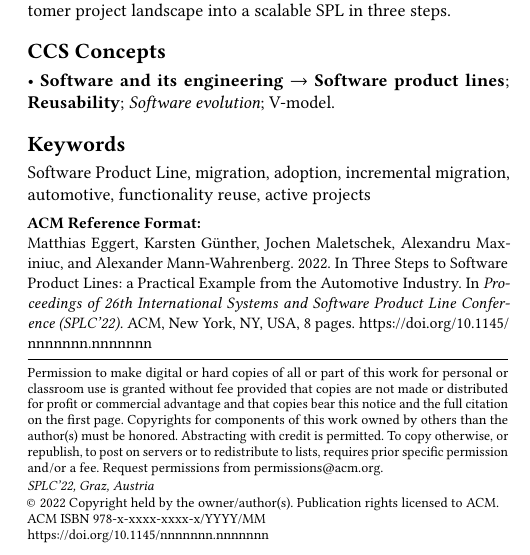
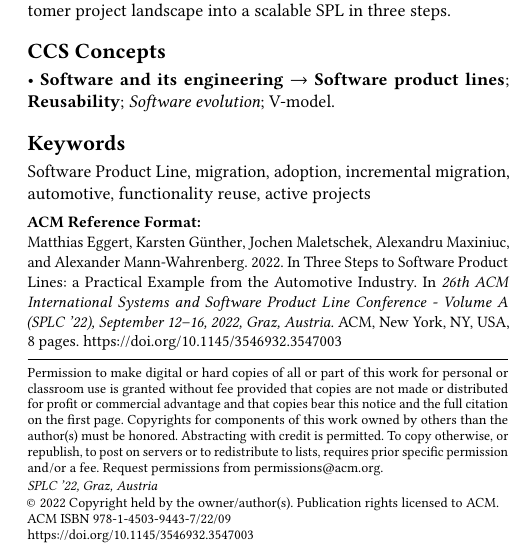
Before and after one commit to avengineers/SPLC2022, a LaTeX paper (paper/paper.tex): part of one column of page 1 of 8, cut so that both start at the same text. Compiled offline with pdfLaTeX.

Commit message:
ACM license

```diff
--- a/paper/paper.tex
+++ b/paper/paper.tex
@@ -7,6 +7,13 @@
 \graphicspath{ {./images/} }
 
 \acmConference[SPLC'22]{26th International Systems and Software Product Line Conference}{12--16 September, 2022}{Graz, Austria}
+\copyrightyear{2022}
+\acmYear{2022}
+\setcopyright{acmlicensed}\acmConference[SPLC '22]{26th ACM International Systems and Software Product Line Conference - Volume A}{September 12--16, 2022}{Graz, Austria}
+\acmBooktitle{26th ACM International Systems and Software Product Line Conference - Volume A (SPLC '22), September 12--16, 2022, Graz, Austria}
+\acmPrice{15.00}
+\acmDOI{10.1145/3546932.3547003}
+\acmISBN{978-1-4503-9443-7/22/09}
 
 \begin{document}
 
```
Also changed, not shown: In Three Steps to Software Product Lines a Practical Example.pdf, acm_license.pdf (added).
